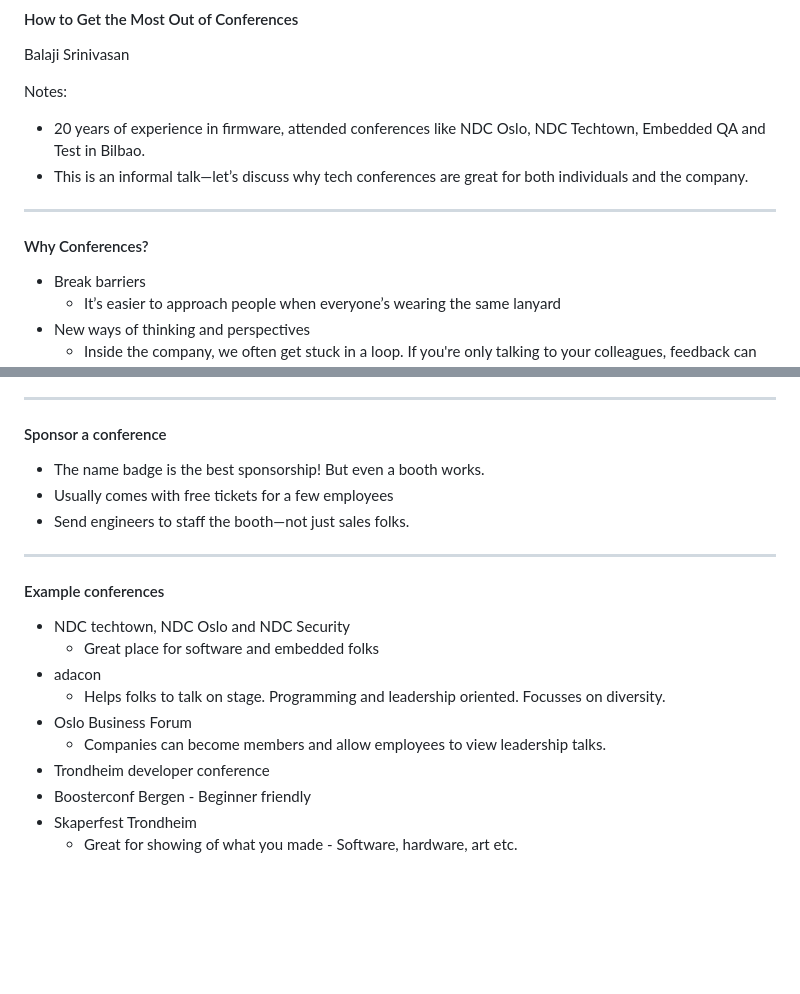
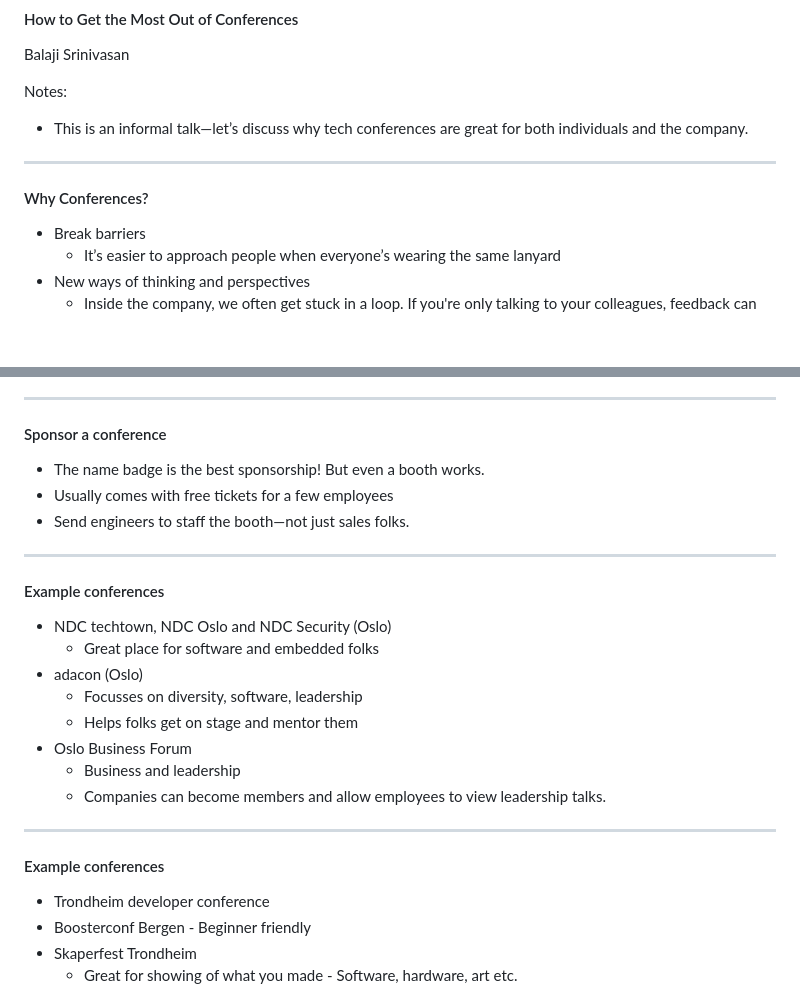
Before and after one commit to balaji-nordic/getting-most-out-of-conferences, a Markdown page: content.md, 2 parts joined by grey strips. GitHub-like rendering; blank space fills up the shorter version.

Commit message:
Update content.md
Reword a few slides

```diff
--- a/content.md
+++ b/content.md
@@ -2,12 +2,12 @@
  Balaji Srinivasan
 
 Notes:
-- 20 years of experience in firmware, attended conferences like NDC Oslo, NDC Techtown, Embedded QA and Test in Bilbao.
 - This is an informal talk—let’s discuss why tech conferences are great for both individuals and the company.
 
 ---
 
 #### Why Conferences?
+
 - Break barriers
   - It’s easier to approach people when everyone’s wearing the same lanyard
 - New ways of thinking and perspectives
@@ -68,6 +68,7 @@ Notes:
 
 ---
 #### Sponsor a conference
+
 - The name badge is the best sponsorship! But even a booth works.
 - Usually comes with free tickets for a few employees
 - Send engineers to staff the booth—not just sales folks.
@@ -75,12 +76,18 @@ Notes:
 ---
 #### Example conferences
 
-- NDC techtown, NDC Oslo and NDC Security
+- NDC techtown, NDC Oslo and NDC Security (Oslo)
   - Great place for software and embedded folks
-- adacon
-  - Helps folks to talk on stage. Programming and leadership oriented. Focusses on diversity.
+- adacon (Oslo)
+  - Focusses on diversity, software, leadership
+  - Helps folks get on stage and mentor them
 - Oslo Business Forum
+  - Business and leadership
   - Companies can become members and allow employees to view leadership talks.
+
+---
+#### Example conferences
+
 - Trondheim developer conference
 - Boosterconf Bergen - Beginner friendly
 - Skaperfest Trondheim
```
